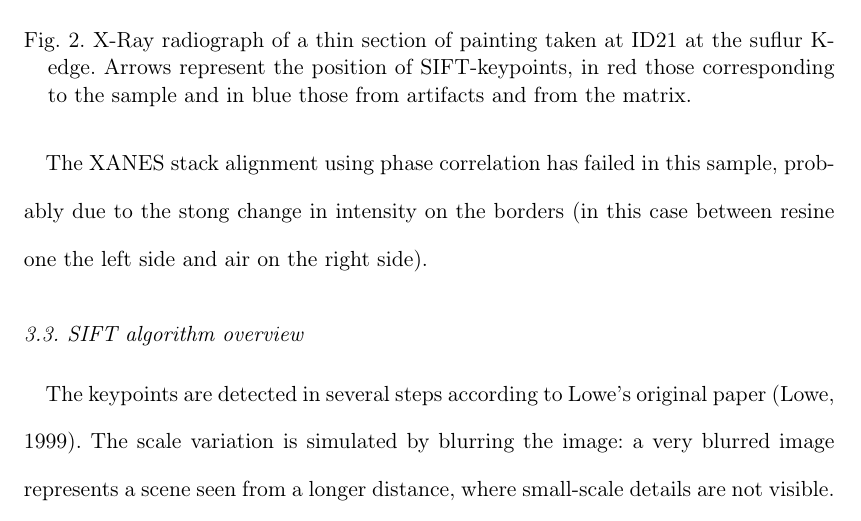
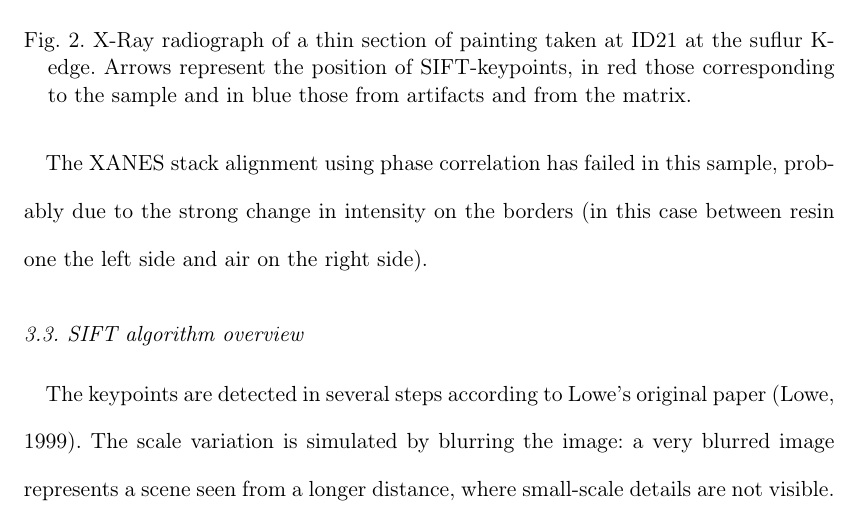
Before and after one commit to kif/sift_publi, a LaTeX thesis (sift.tex): part of page 6 of 14, cut so that both start at the same text. Compiled offline with pdfLaTeX; a LaTeX package or settings file that is missing is left out.

Commit message:
more corrections

```diff
--- a/sift.tex
+++ b/sift.tex
@@ -195,8 +195,8 @@ the matrix.}
 \end{figure}
 
 The XANES stack alignment using phase correlation has failed in this sample,
-probably due to the stong change in intensity on the borders (in this case
-between resine one the left side and air on the right side).
+probably due to the strong change in intensity on the borders (in this case
+between resin one the left side and air on the right side).
 
 \subsection{SIFT algorithm overview}
 % SIFT is an algorithm in computer vision which can be used for image alignment
```
